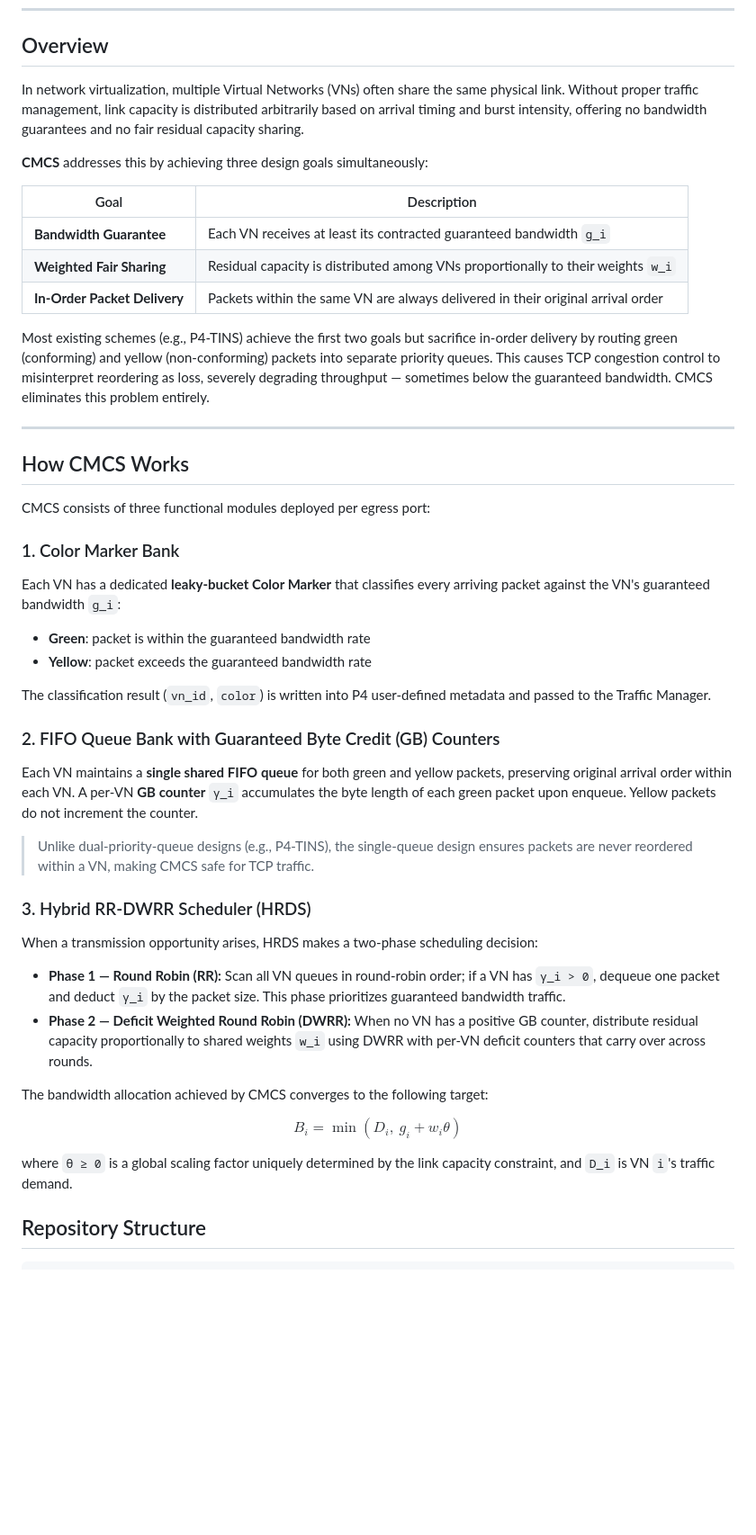
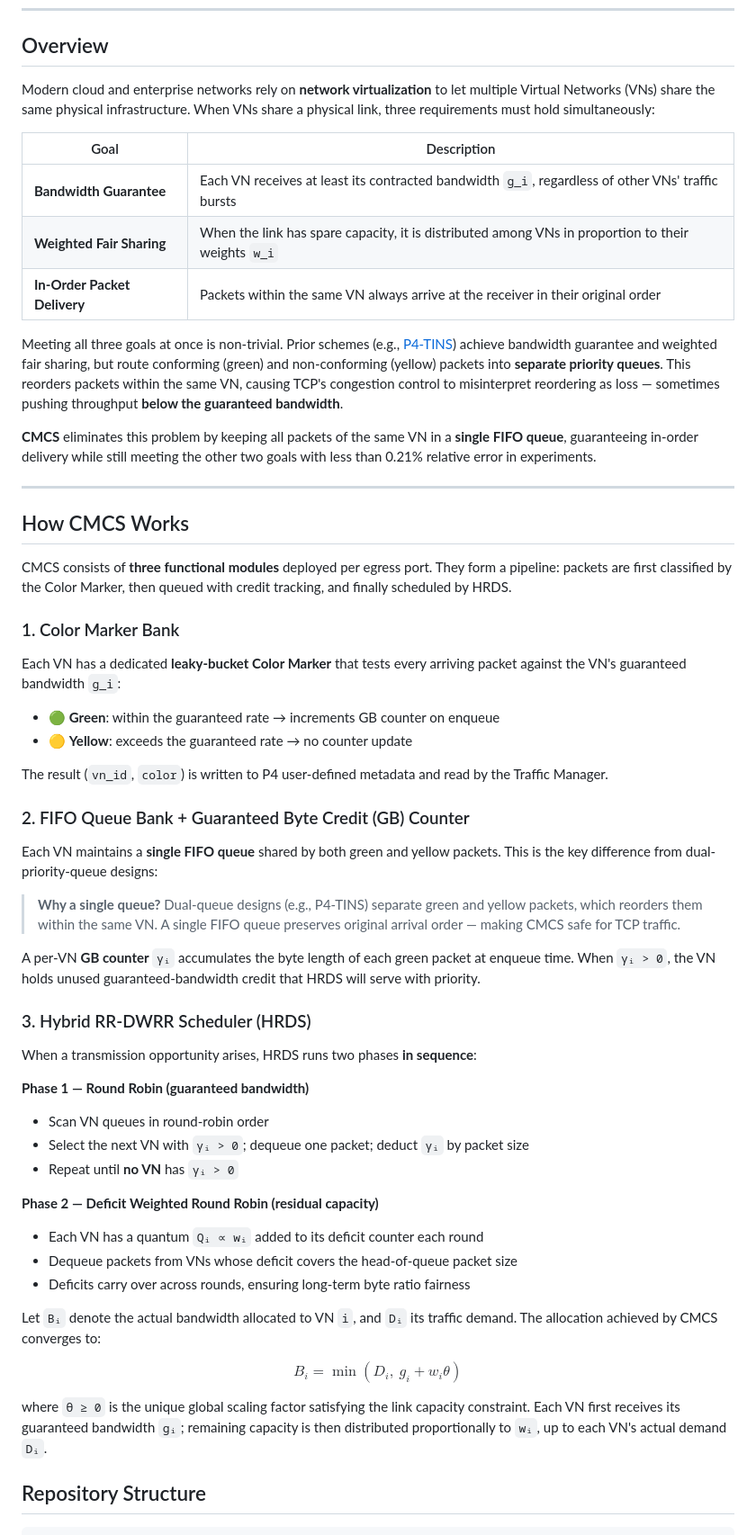
Before and after one commit to LouieMSD/p4-cmcs, a Markdown page: README.md, the part around one of its changes. Shown at 90% size. Drawn GitHub-style; blank space fills up the shorter version.

Commit message:
Update README: change introduction description

```diff
--- a/README.md
+++ b/README.md
@@ -12,66 +16,83 @@ experiment environment.
 
 ## Overview
 
-In network virtualization, multiple Virtual Networks (VNs) often share the same
-physical link. Without proper traffic management, link capacity is distributed
-arbitrarily based on arrival timing and burst intensity, offering no bandwidth
-guarantees and no fair residual capacity sharing.
-
-**CMCS** addresses this by achieving three design goals simultaneously:
+Modern cloud and enterprise networks rely on **network virtualization** to let
+multiple Virtual Networks (VNs) share the same physical infrastructure. When VNs
+share a physical link, three requirements must hold simultaneously:
 
 | Goal | Description |
 |---|---|
-| **Bandwidth Guarantee** | Each VN receives at least its contracted guaranteed bandwidth `g_i` |
-| **Weighted Fair Sharing** | Residual capacity is distributed among VNs proportionally to their weights `w_i` |
-| **In-Order Packet Delivery** | Packets within the same VN are always delivered in their original arrival order |
+| **Bandwidth Guarantee** | Each VN receives at least its contracted bandwidth `g_i`, regardless of other VNs' traffic bursts |
+| **Weighted Fair Sharing** | When the link has spare capacity, it is distributed among VNs in proportion to their weights `w_i` |
+| **In-Order Packet Delivery** | Packets within the same VN always arrive at the receiver in their original order |
 
-Most existing schemes (e.g., P4-TINS) achieve the first two goals but sacrifice
-in-order delivery by routing green (conforming) and yellow (non-conforming) packets
-into separate priority queues. This causes TCP congestion control to misinterpret
-reordering as loss, severely degrading throughput — sometimes below the guaranteed
-bandwidth. CMCS eliminates this problem entirely.
+Meeting all three goals at once is non-trivial. Prior schemes (e.g.,
+[P4-TINS](https://ieeexplore.ieee.org/document/9733931)) achieve bandwidth
+guarantee and weighted fair sharing, but route conforming (green) and
+non-conforming (yellow) packets into **separate priority queues**. This reorders
+packets within the same VN, causing TCP's congestion control to misinterpret
+reordering as loss — sometimes pushing throughput **below the guaranteed
+bandwidth**.
+
+**CMCS** eliminates this problem by keeping all packets of the same VN in a
+**single FIFO queue**, guaranteeing in-order delivery while still meeting the
+other two goals with less than 0.21% relative error in experiments.
 
 ---
 
 ## How CMCS Works
 
-CMCS consists of three functional modules deployed per egress port:
+CMCS consists of **three functional modules** deployed per egress port. They form
+a pipeline: packets are first classified by the Color Marker, then queued with
+credit tracking, and finally scheduled by HRDS.
 
 ### 1. Color Marker Bank
-Each VN has a dedicated **leaky-bucket Color Marker** that classifies every
-arriving packet against the VN's guaranteed bandwidth `g_i`:
 
-- **Green**: packet is within the guaranteed bandwidth rate
-- **Yellow**: packet exceeds the guaranteed bandwidth rate
+Each VN has a dedicated **leaky-bucket Color Marker** that tests every arriving
+packet against the VN's guaranteed bandwidth `g_i`:
 
-The classification result (`vn_id`, `color`) is written into P4 user-defined
-metadata and passed to the Traffic Manager.
+- 🟢 **Green**: within the guaranteed rate → increments GB counter on enqueue
+- 🟡 **Yellow**: exceeds the guaranteed rate → no counter update
 
-### 2. FIFO Queue Bank with Guaranteed Byte Credit (GB) Counters
-Each VN maintains a **single shared FIFO queue** for both green and yellow packets,
-preserving original arrival order within each VN. A per-VN **GB counter** `γ_i`
-accumulates the byte length of each green packet upon enqueue. Yellow packets do
-not increment the counter.
+The result (`vn_id`, `color`) is written to P4 user-defined metadata and read
+by the Traffic Manager.
 
-> Unlike dual-priority-queue designs (e.g., P4-TINS), the single-queue design
-> ensures packets are never reordered within a VN, making CMCS safe for TCP traffic.
+### 2. FIFO Queue Bank + Guaranteed Byte Credit (GB) Counter
+
+Each VN maintains a **single FIFO queue** shared by both green and yellow packets.
+This is the key difference from dual-priority-queue designs:
+
+> **Why a single queue?** Dual-queue designs (e.g., P4-TINS) separate green and
+> yellow packets, which reorders them within the same VN. A single FIFO queue
+> preserves original arrival order — making CMCS safe for TCP traffic.
+
+A per-VN **GB counter** `γᵢ` accumulates the byte length of each green packet
+at enqueue time. When `γᵢ > 0`, the VN holds unused guaranteed-bandwidth credit
+that HRDS will serve with priority.
 
 ### 3. Hybrid RR-DWRR Scheduler (HRDS)
-When a transmission opportunity arises, HRDS makes a two-phase scheduling decision:
 
-- **Phase 1 — Round Robin (RR):** Scan all VN queues in round-robin order;
-  if a VN has `γ_i > 0`, dequeue one packet and deduct `γ_i` by the packet size.
-  This phase prioritizes guaranteed bandwidth traffic.
-- **Phase 2 — Deficit Weighted Round Robin (DWRR):** When no VN has a positive
-  GB counter, distribute residual capacity proportionally to shared weights `w_i`
-  using DWRR with per-VN deficit counters that carry over across rounds.
+When a transmission opportunity arises, HRDS runs two phases **in sequence**:
 
-The bandwidth allocation achieved by CMCS converges to the following target:
+**Phase 1 — Round Robin (guaranteed bandwidth)**
+- Scan VN queues in round-robin order
+- Select the next VN with `γᵢ > 0`; dequeue one packet; deduct `γᵢ` by packet size
+- Repeat until **no VN** has `γᵢ > 0`
 
-$$B_i = \min\left(D_i,\ g_i + w_i\theta\right)$$
+**Phase 2 — Deficit Weighted Round Robin (residual capacity)**
+- Each VN has a quantum `Qᵢ ∝ wᵢ` added to its deficit counter each round
+- Dequeue packets from VNs whose deficit covers the head-of-queue packet size
+- Deficits carry over across rounds, ensuring long-term byte ratio fairness
 
-where `θ ≥ 0` is a global scaling factor uniquely determined by the link capacity
-constraint, and `D_i` is VN `i`'s traffic demand.
+Let `Bᵢ` denote the actual bandwidth allocated to VN `i`, and `Dᵢ` its traffic
+demand. The allocation achieved by CMCS converges to:
+
+$$B_i = \min\!\left(D_i,\ g_i + w_i\theta\right)$$
+
+where `θ ≥ 0` is the unique global scaling factor satisfying the link capacity
+constraint. Each VN first receives its guaranteed bandwidth `gᵢ`; remaining
+capacity is then distributed proportionally to `wᵢ`, up to each VN's actual
+demand `Dᵢ`.
 
 ## Repository Structure
 
```
Also changed, not shown: other parts of README.md (+4 -0 lines).
